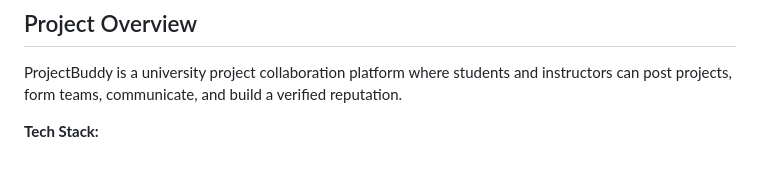
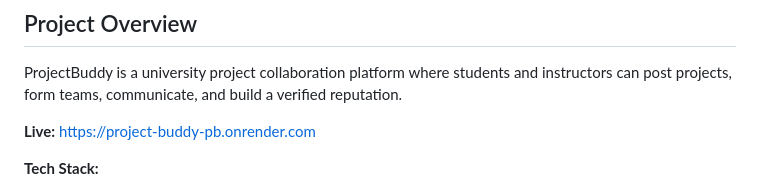
Before and after one commit to ssaaffaakk/Project-buddy-Pb, a Markdown page: ARCHITECTURE.md, the part around the change. Rendered like a GitHub page; blank space fills up the shorter version.

```diff
--- a/ARCHITECTURE.md
+++ b/ARCHITECTURE.md
@@ -3,6 +3,8 @@
 ## Project Overview
 
 ProjectBuddy is a university project collaboration platform where students and instructors can post projects, form teams, communicate, and build a verified reputation.
+
+**Live:** [https://project-buddy-pb.onrender.com](https://project-buddy-pb.onrender.com)
 
 **Tech Stack:**
 - Backend: Python 3.9 · Flask 3.1
```
Also changed, not shown: README.md (+20 -5 lines).
